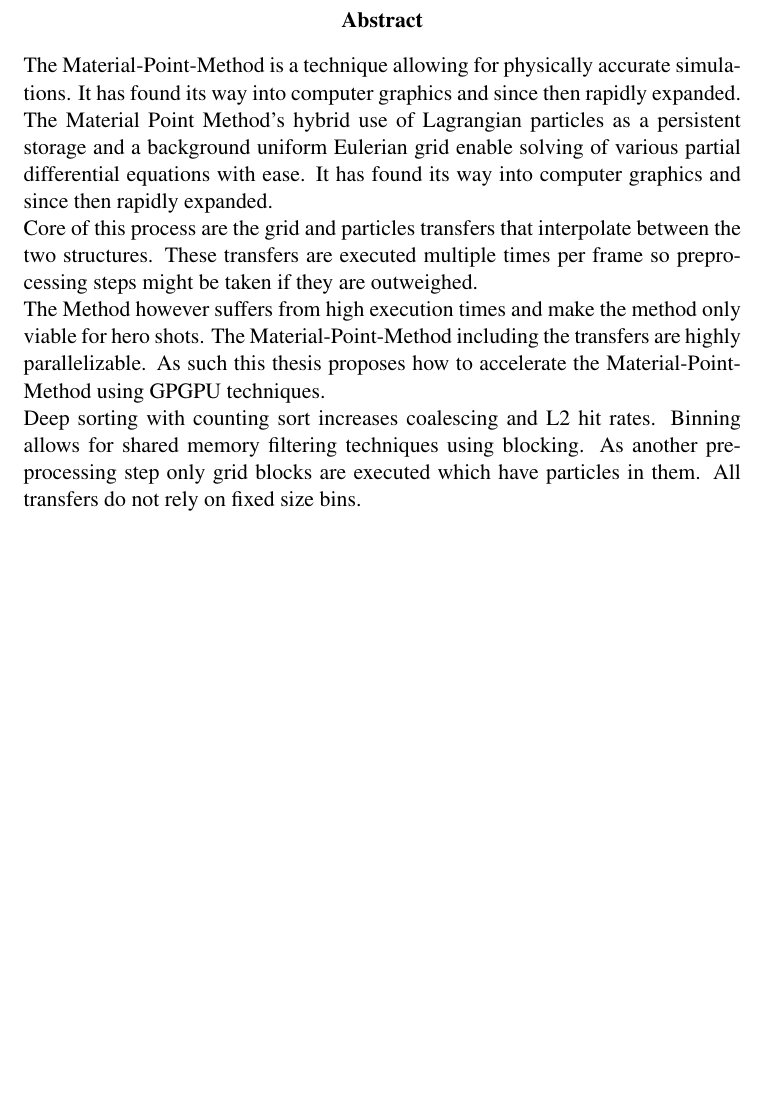
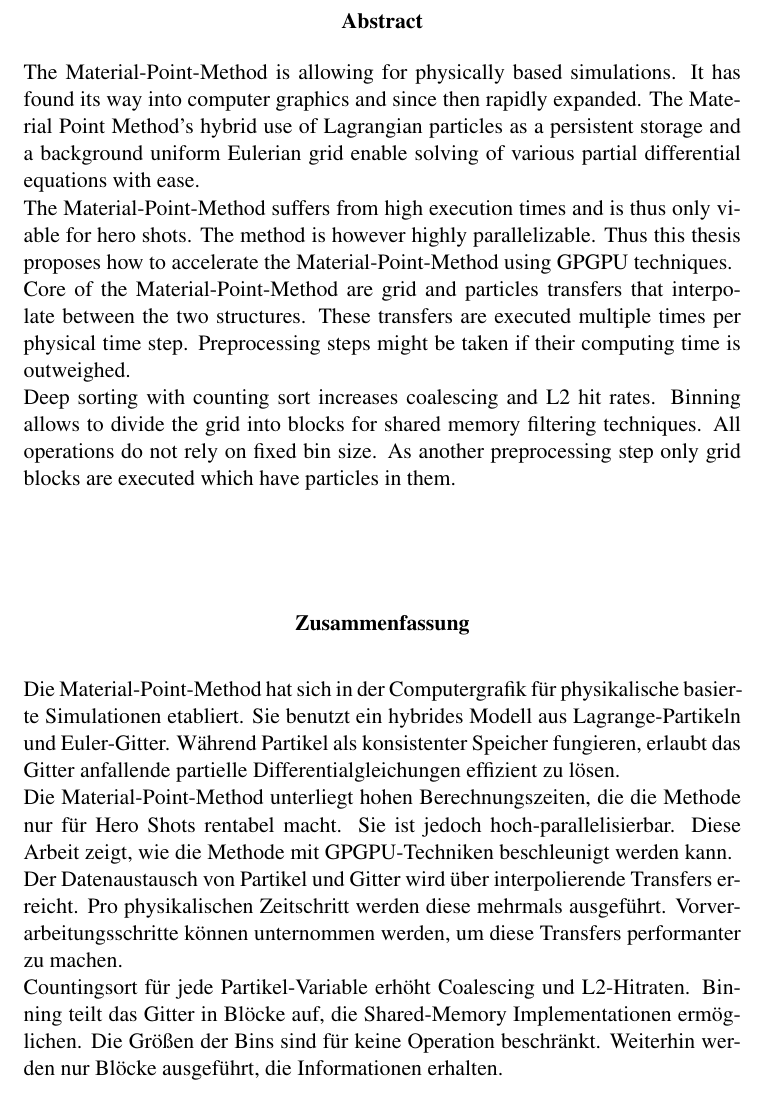
Before and after one commit to MeyerFabian/msc, a LaTeX thesis (mscthesis.tex): part of page 3 of 79, cut so that both start at the same text, the shorter picture padded with empty space. The pictures show the PDF file mscthesis.pdf that the author committed with the source.

Commit message:
rework abstract, zusammenfassung

```diff
--- a/mscthesis.tex
+++ b/mscthesis.tex
@@ -169,17 +169,32 @@
 \clearpage
 \selectlanguage{english}
 
-\vspace*{\fill}~
+
+\selectlanguage{english}
+\vfill
 \begin{center}
 \subsubsection*{Abstract}
 \end{center}
-The Material-Point-Method is a technique allowing for physically accurate simulations. It has found its way into computer graphics and since then rapidly expanded. The Material Point Method's hybrid use of Lagrangian particles as a persistent storage and a background uniform Eulerian grid enable solving of various partial differential equations with ease. It has found its way into computer graphics and since then rapidly expanded.
-
-\noindent Core of this process are the grid and particles transfers that interpolate between the two structures.  These transfers are executed multiple times per frame so preprocessing steps might be taken if they are outweighed.
-
-\noindent The Method however suffers from high execution times and make the method only viable for hero shots. The Material-Point-Method including the transfers are highly parallelizable. As such this thesis proposes how to accelerate the Material-Point-Method using GPGPU techniques.
-
-\noindent Deep sorting with counting sort increases coalescing and L2 hit rates. Binning allows for shared memory filtering techniques using blocking. As another preprocessing step only grid blocks are executed which have particles in them. All transfers do not rely on fixed size bins.
+The Material-Point-Method is allowing for physically based simulations. It has found its way into computer graphics and since then rapidly expanded. The Material Point Method's hybrid use of Lagrangian particles as a persistent storage and a background uniform Eulerian grid enable solving of various partial differential equations with ease.
+
+\noindent The Material-Point-Method suffers from high execution times and is thus only viable for hero shots. The method is however highly parallelizable. Thus this thesis proposes how to accelerate the Material-Point-Method using GPGPU techniques.
+
+\noindent Core of the Material-Point-Method are grid and particles transfers that interpolate between the two structures. These transfers are executed multiple times per physical time step. Preprocessing steps might be taken if their computing time is outweighed.
+
+\noindent Deep sorting with counting sort increases coalescing and L2 hit rates. Binning allows to divide the grid into blocks for shared memory filtering techniques. All operations do not rely on fixed bin size. As another preprocessing step only grid blocks are executed which have particles in them.
+\vfill
+\selectlanguage{german}
+\begin{center}
+\subsubsection*{Zusammenfassung}
+\end{center}
+Die Material-Point-Method hat sich in der Computergrafik für physikalische basier\-te Simulationen etabliert. Sie benutzt ein hybrides Modell aus Lagrange-Partikeln und Euler-Gitter. Während Partikel als konsistenter Speicher fungieren, erlaubt das Gitter anfallende partielle Differentialgleichungen effizient zu lösen.
+
+\noindent Die Material-Point-Method unterliegt hohen Berechnungszeiten, die die Methode nur für Hero Shots rentabel macht. Sie ist jedoch hoch-parallelisierbar. Diese Arbeit zeigt, wie die Methode mit GPGPU-Techniken beschleunigt werden kann.
+
+\noindent Der Datenaustausch von Partikel und Gitter wird über interpolierende Transfers erreicht. Pro physikalischen Zeitschritt werden diese mehrmals ausgeführt. Vorverarbeitungsschritte können unternommen werden, um diese Transfers performanter zu machen.
+
+\noindent Countingsort für jede Partikel-Variable erhöht Coalescing und L2-Hitraten. Binning teilt das Gitter in Blöcke auf, die Shared-Memory Implementationen ermög\-lich\-en. Die Größen der Bins sind für keine Operation beschränkt. Weiterhin werden nur Blöcke ausgeführt, die Informationen erhalten.
+
 \vfill
 \clearpage
 \tableofcontents
```
Also changed, not shown: mscthesis.pdf.
